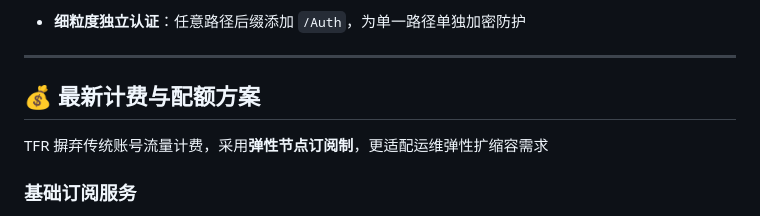
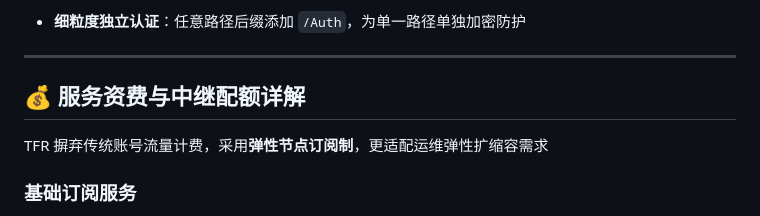
Before and after one commit to apiumc/tfr, a Markdown page: README.md, the part around the change. Drawn GitHub-style.

```diff
--- a/README.md
+++ b/README.md
@@ -92,7 +92,7 @@ tfr key@tfr-node [cmd ...]
 
 ---
 
-## 💰 最新计费与配额方案
+## 💰 服务资费与中继配额详解
 
 TFR 摒弃传统账号流量计费，采用**弹性节点订阅制**，更适配运维弹性扩缩容需求
 
```
